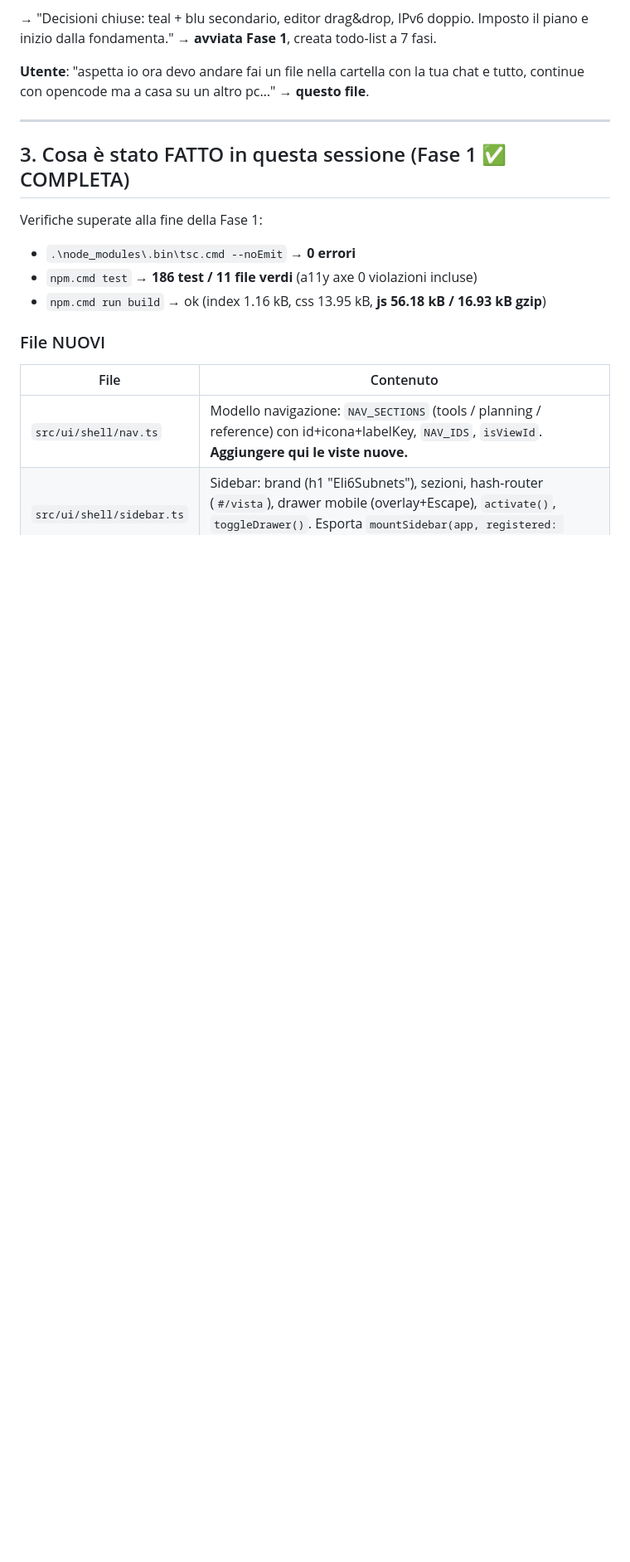
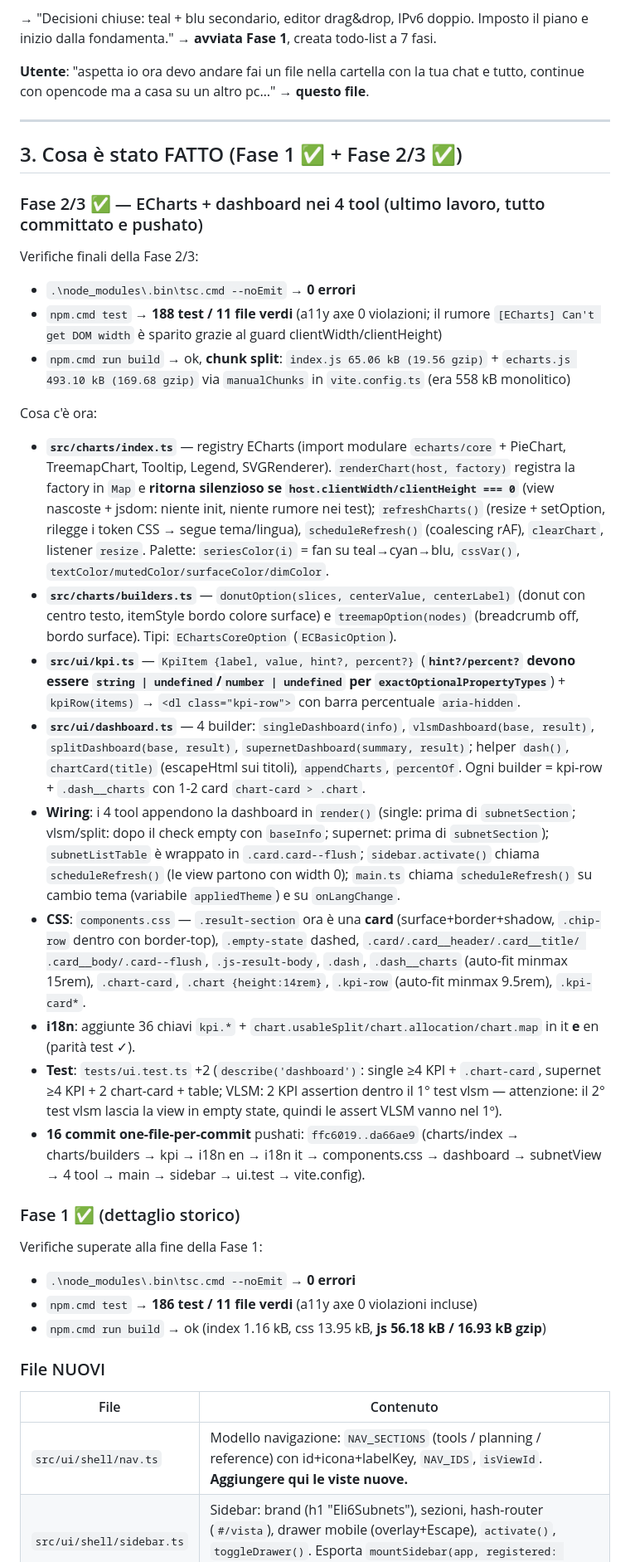
Before and after one commit to EliseyRotar/Eli6Subnets, a Markdown page: HANDOFF-continue.md, the part around one of its changes. Shown at 83% size. Rendered like a GitHub page; blank space fills up the shorter version.

Commit message:
docs: update the handoff with the completed dashboard phase

```diff
--- a/HANDOFF-continue.md
+++ b/HANDOFF-continue.md
@@ -96,7 +96,55 @@ continue con opencode ma a casa su un altro pc…" → **questo file**.
 
 ---
 
-## 3. Cosa è stato FATTO in questa sessione (Fase 1 ✅ COMPLETA)
+## 3. Cosa è stato FATTO (Fase 1 ✅ + Fase 2/3 ✅)
+
+### Fase 2/3 ✅ — ECharts + dashboard nei 4 tool (ultimo lavoro, tutto committato e pushato)
+
+Verifiche finali della Fase 2/3:
+- `.\node_modules\.bin\tsc.cmd --noEmit` → **0 errori**
+- `npm.cmd test` → **188 test / 11 file verdi** (a11y axe 0 violazioni; il rumore
+  `[ECharts] Can't get DOM width` è sparito grazie al guard clientWidth/clientHeight)
+- `npm.cmd run build` → ok, **chunk split**: `index.js 65.06 kB (19.56 gzip)` +
+  `echarts.js 493.10 kB (169.68 gzip)` via `manualChunks` in `vite.config.ts` (era 558 kB monolitico)
+
+Cosa c'è ora:
+- **`src/charts/index.ts`** — registry ECharts (import modulare `echarts/core` + PieChart,
+  TreemapChart, Tooltip, Legend, SVGRenderer). `renderChart(host, factory)` registra la factory
+  in `Map` e **ritorna silenzioso se `host.clientWidth/clientHeight === 0`** (view nascoste +
+  jsdom: niente init, niente rumore nei test); `refreshCharts()` (resize + setOption, rilegge i
+  token CSS → segue tema/lingua), `scheduleRefresh()` (coalescing rAF), `clearChart`,
+  listener `resize`. Palette: `seriesColor(i)` = fan su teal→cyan→blu, `cssVar()`,
+  `textColor/mutedColor/surfaceColor/dimColor`.
+- **`src/charts/builders.ts`** — `donutOption(slices, centerValue, centerLabel)` (donut con
+  centro testo, itemStyle bordo colore surface) e `treemapOption(nodes)` (breadcrumb off,
+  bordo surface). Tipi: `EChartsCoreOption` (`ECBasicOption`).
+- **`src/ui/kpi.ts`** — `KpiItem {label, value, hint?, percent?}` (**`hint?/percent?` devono
+  essere `string | undefined`/`number | undefined` per `exactOptionalPropertyTypes`**) +
+  `kpiRow(items)` → `<dl class="kpi-row">` con barra percentuale `aria-hidden`.
+- **`src/ui/dashboard.ts`** — 4 builder: `singleDashboard(info)`, `vlsmDashboard(base, result)`,
+  `splitDashboard(base, result)`, `supernetDashboard(summary, result)`; helper `dash()`,
+  `chartCard(title)` (escapeHtml sui titoli), `appendCharts`, `percentOf`. Ogni builder =
+  kpi-row + `.dash__charts` con 1-2 card `chart-card > .chart`.
+- **Wiring**: i 4 tool appendono la dashboard in `render()` (single: prima di `subnetSection`;
+  vlsm/split: dopo il check empty con `baseInfo`; supernet: prima di `subnetSection`);
+  `subnetListTable` è wrappato in `.card.card--flush`; `sidebar.activate()` chiama
+  `scheduleRefresh()` (le view partono con width 0); `main.ts` chiama `scheduleRefresh()` su
+  cambio tema (variabile `appliedTheme`) e su `onLangChange`.
+- **CSS**: `components.css` — `.result-section` ora è una **card** (surface+border+shadow,
+  `.chip-row` dentro con border-top), `.empty-state` dashed, `.card/.card__header/.card__title/
+  .card__body/.card--flush`, `.js-result-body`, `.dash`, `.dash__charts` (auto-fit minmax 15rem),
+  `.chart-card`, `.chart {height:14rem}`, `.kpi-row` (auto-fit minmax 9.5rem), `.kpi-card*`.
+- **i18n**: aggiunte 36 chiavi `kpi.*` + `chart.usableSplit/chart.allocation/chart.map` in
+  it **e** en (parità test ✓).
+- **Test**: `tests/ui.test.ts` +2 (`describe('dashboard')`: single ≥4 KPI + `.chart-card`,
+  supernet ≥4 KPI + 2 chart-card + table; VLSM: 2 KPI assertion dentro il 1° test vlsm
+  — attenzione: il 2° test vlsm lascia la view in empty state, quindi le assert VLSM
+  vanno nel 1º).
+- **16 commit one-file-per-commit** pushati: `ffc6019..da66ae9`
+  (charts/index → charts/builders → kpi → i18n en → i18n it → components.css → dashboard →
+  subnetView → 4 tool → main → sidebar → ui.test → vite.config).
+
+### Fase 1 ✅ (dettaglio storico)
 
 Verifiche superate alla fine della Fase 1:
 - `.\node_modules\.bin\tsc.cmd --noEmit` → **0 errori**
```
Also changed, not shown: other parts of HANDOFF-continue.md (+70 -81 lines).
